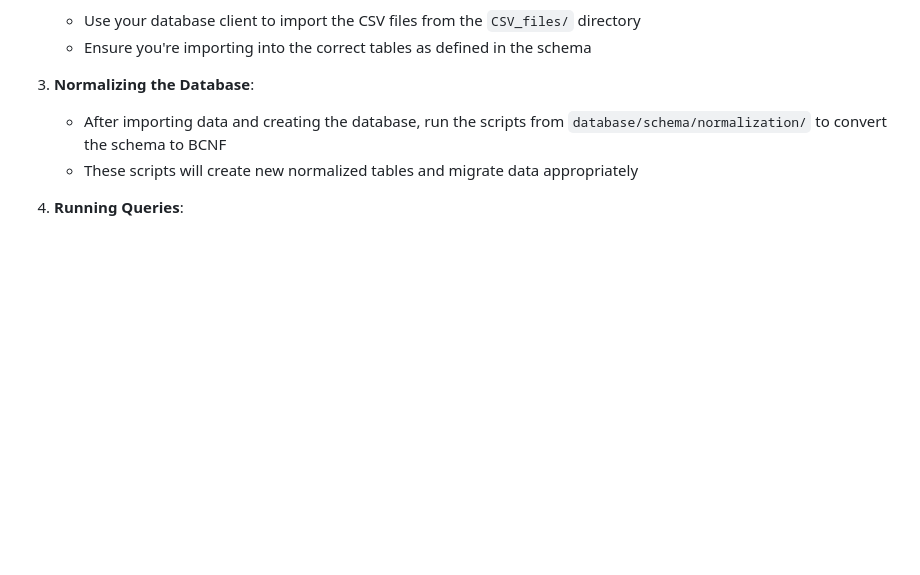
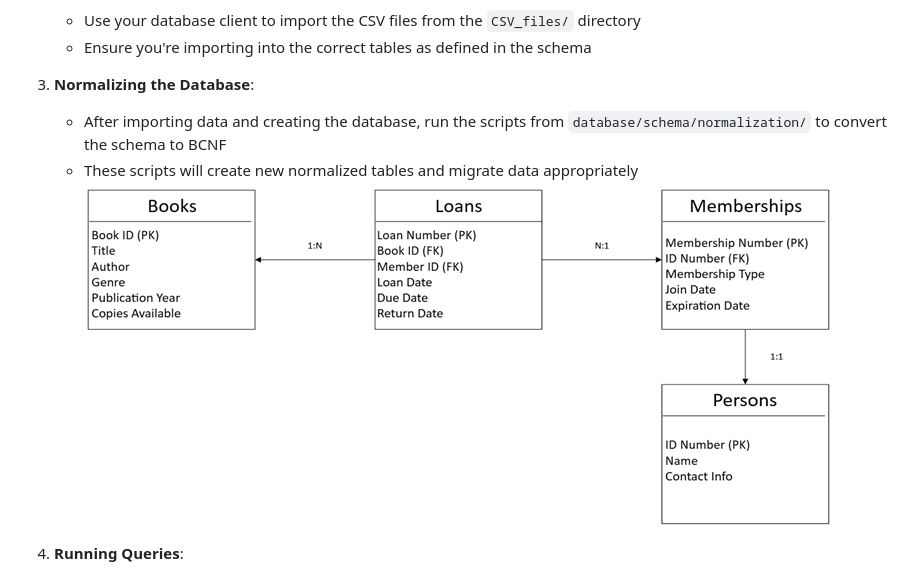
Before and after one commit to HasanZiyade/library-management-system, a Markdown page: README.md, the part around the change. Drawn GitHub-style; blank space fills up the shorter version.

```diff
--- a/README.md
+++ b/README.md
@@ -43,6 +43,7 @@ To set up and work with the database:
 3. **Normalizing the Database**:
    - After importing data and creating the database, run the scripts from `database/schema/normalization/` to convert the schema to BCNF
    - These scripts will create new normalized tables and migrate data appropriately
+        ![ER Diagram After Normalization](docs/images/ER_diagram_after_normalization.png)
 
 4. **Running Queries**:
    - For common read operations, use the scripts in `database/queries/selects/`
```
